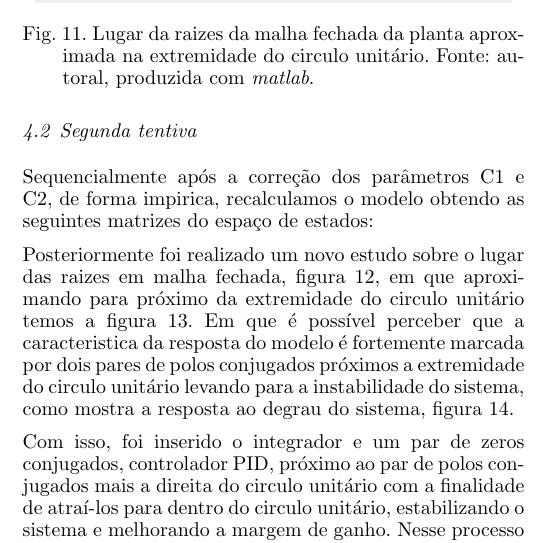
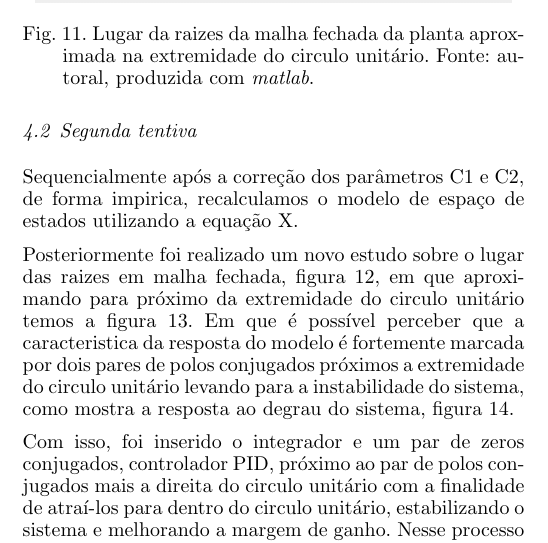
Before and after one commit to FelipeNery1804/Relatorio-maglev, a LaTeX document (main.tex): part of one column of page 4 of 6, cut so that both start at the same text. Compiled offline with pdfLaTeX.

Commit message:
Concluido controle

```diff
--- a/main.tex
+++ b/main.tex
@@ -343,8 +343,7 @@ obter uma resposta satisfatória para iniciar novamente o processo de controle m
 \end{figure}
 
 \subsection{Segunda tentiva} %Controle corrigido
-Sequencialmente após a correção dos parâmetros C1 e C2, de forma impirica, recalculamos o modelo obtendo as seguintes
-matrizes do espaço de estados:
+Sequencialmente após a correção dos parâmetros C1 e C2, de forma impirica, recalculamos o modelo de espaço de estados utilizando a equação X.
 
 Posteriormente foi realizado um novo estudo sobre o lugar das raizes em malha fechada, figura \ref{fig:lugar_raizes_mf_atualizada}, em que
 aproximando para próximo da extremidade do circulo unitário temos a figura \ref{fig:lugar_raizes_mf_atualizada_zoom}.
```
Also changed, not shown: main.pdf, main.tex (2 more changed lines), 1 other file.
